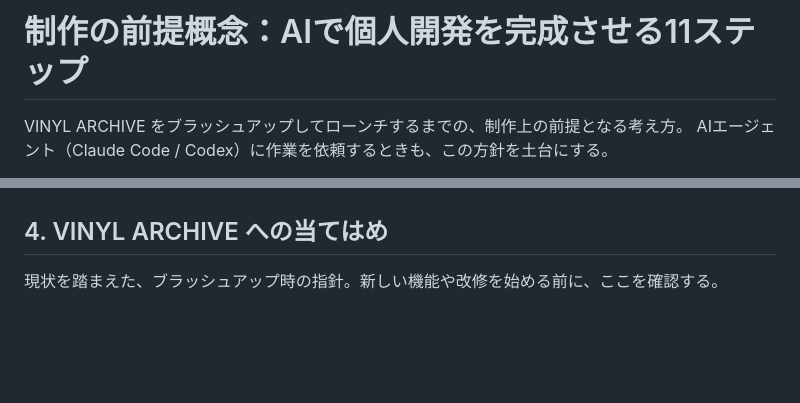
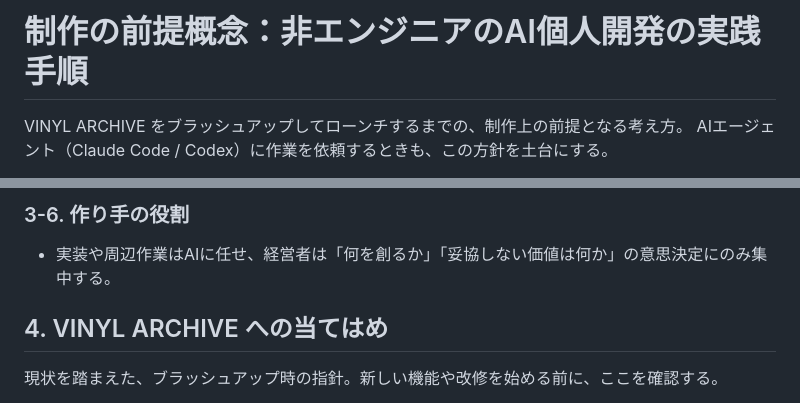
Before and after one commit to Yuyakawamura-blip/vinyl-archive, a Markdown page: docs/development-principles.md, 2 parts joined by grey strips. Drawn GitHub-style; blank space fills up the shorter version.

```diff
--- a/docs/development-principles.md
+++ b/docs/development-principles.md
@@ -1,4 +1,4 @@
-# 制作の前提概念：AIで個人開発を完成させる11ステップ
+# 制作の前提概念：非エンジニアのAI個人開発の実践手順
 
 VINYL ARCHIVE をブラッシュアップしてローンチするまでの、制作上の前提となる考え方。
 AIエージェント（Claude Code / Codex）に作業を依頼するときも、この方針を土台にする。
@@ -44,3 +72,6 @@ AIエージェント（Claude Code / Codex）に作業を依頼するときも
+### 3-6. 作り手の役割
+
+- 実装や周辺作業はAIに任せ、経営者は「何を創るか」「妥協しない価値は何か」の意思決定にのみ集中する。
 
 ## 4. VINYL ARCHIVE への当てはめ
 
```
Also changed, not shown: other parts of docs/development-principles.md (+45 -17 lines), README.md (+1 -1 lines).
